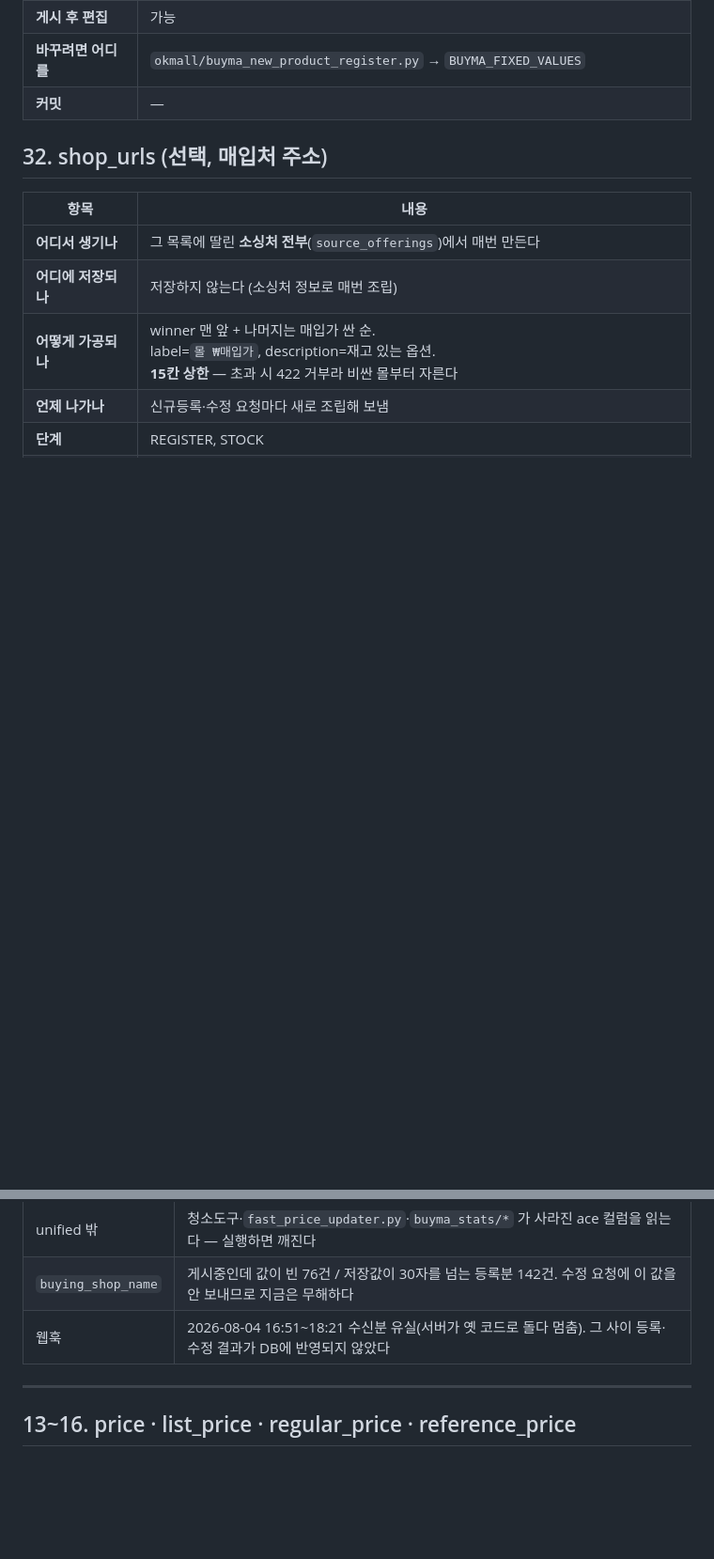
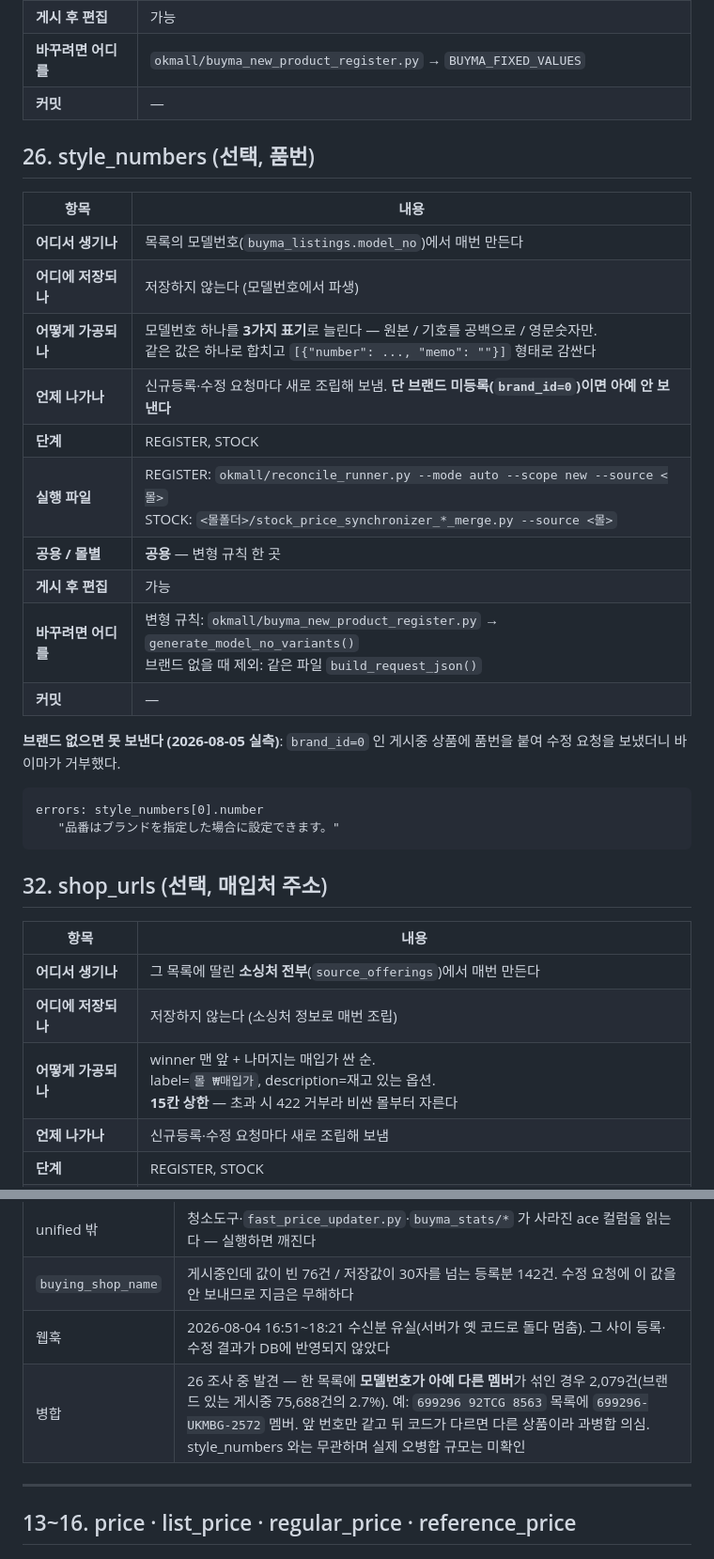
Before and after one commit to dorahyong/buyma, a Markdown page: docs/buyma_api_param_map.md, 2 parts joined by grey strips. Shown at 94% size. GitHub-like rendering; blank space fills up the shorter version.

Commit message:
docs: API 파라미터 지도 — 26 style_numbers 작성
- 브랜드 미등록(brand_id=0)이면 품번을 보낼 수 없음을 실측으로 확인
  ("品番はブランドを指定した場合に設定できます。") — 기존 제외 로직이 옳았음
- 대표 모델번호 3가지 변형으로 브랜드 있는 게시중의 93.5%가 덮이므로
  멤버 전부 수집은 하지 않음
- 할 일: 한 목록에 모델번호가 아예 다른 멤버 2,079건(과병합 의심) 기록

Co-Authored-By: Claude Opus 5 (1M context) <noreply@anthropic.com>

````diff
--- a/docs/buyma_api_param_map.md
+++ b/docs/buyma_api_param_map.md
@@ -378,6 +378,28 @@
 | **게시 후 편집** | 가능 |
 | **바꾸려면 어디를** | `okmall/buyma_new_product_register.py` → `BUYMA_FIXED_VALUES` |
 | **커밋** | — |
+
+## 26. style_numbers (선택, 품번)
+
+| 항목 | 내용 |
+|---|---|
+| **어디서 생기나** | 목록의 모델번호(`buyma_listings.model_no`)에서 매번 만든다 |
+| **어디에 저장되나** | 저장하지 않는다 (모델번호에서 파생) |
+| **어떻게 가공되나** | 모델번호 하나를 **3가지 표기**로 늘린다 — 원본 / 기호를 공백으로 / 영문숫자만.<br>같은 값은 하나로 합치고 `[{"number": ..., "memo": ""}]` 형태로 감싼다 |
+| **언제 나가나** | 신규등록·수정 요청마다 새로 조립해 보냄. **단 브랜드 미등록(`brand_id=0`)이면 아예 안 보낸다** |
+| **단계** | REGISTER, STOCK |
+| **실행 파일** | REGISTER: `okmall/reconcile_runner.py --mode auto --scope new --source <몰>`<br>STOCK: `<몰폴더>/stock_price_synchronizer_*_merge.py --source <몰>` |
+| **공용 / 몰별** | **공용** — 변형 규칙 한 곳 |
+| **게시 후 편집** | 가능 |
+| **바꾸려면 어디를** | 변형 규칙: `okmall/buyma_new_product_register.py` → `generate_model_no_variants()`<br>브랜드 없을 때 제외: 같은 파일 `build_request_json()` |
+| **커밋** | — |
+
+**브랜드 없으면 못 보낸다 (2026-08-05 실측)**: `brand_id=0` 인 게시중 상품에 품번을 붙여 수정 요청을 보냈더니 바이마가 거부했다.
+
+```
+errors: style_numbers[0].number
+   "品番はブランドを指定した場合に設定できます。"
+```
 
 ## 32. shop_urls (선택, 매입처 주소)
 
@@ -978,6 +1000,7 @@ BUYMA   축약본
 | unified 밖 | 청소도구·`fast_price_updater.py`·`buyma_stats/*` 가 사라진 ace 컬럼을 읽는다 — 실행하면 깨진다 |
 | `buying_shop_name` | 게시중인데 값이 빈 76건 / 저장값이 30자를 넘는 등록분 142건. 수정 요청에 이 값을 안 보내므로 지금은 무해하다 |
 | 웹훅 | 2026-08-04 16:51~18:21 수신분 유실(서버가 옛 코드로 돌다 멈춤). 그 사이 등록·수정 결과가 DB에 반영되지 않았다 |
+| 병합 | 26 조사 중 발견 — 한 목록에 **모델번호가 아예 다른 멤버**가 섞인 경우 2,079건(브랜드 있는 게시중 75,688건의 2.7%). 예: `699296 92TCG 8563` 목록에 `699296-UKMBG-2572` 멤버. 앞 번호만 같고 뒤 코드가 다르면 다른 상품이라 과병합 의심. style_numbers 와는 무관하며 실제 오병합 규모는 미확인 |
 
 ---
 
````
Also changed, not shown: other parts of docs/buyma_api_param_map.md (+1 -1 lines).
